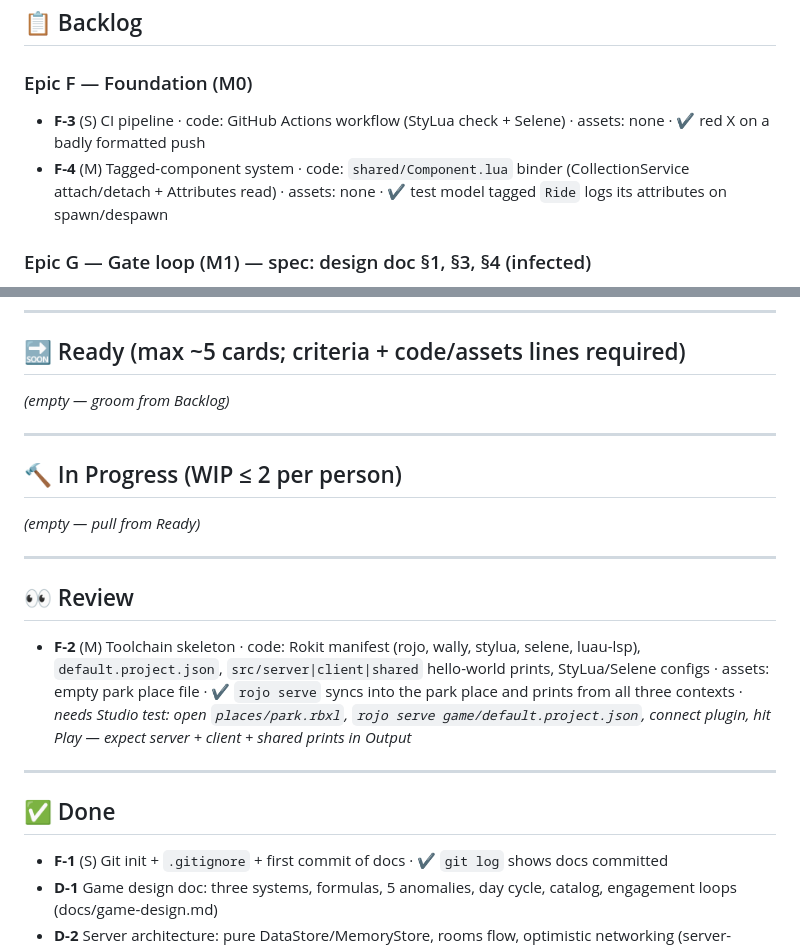
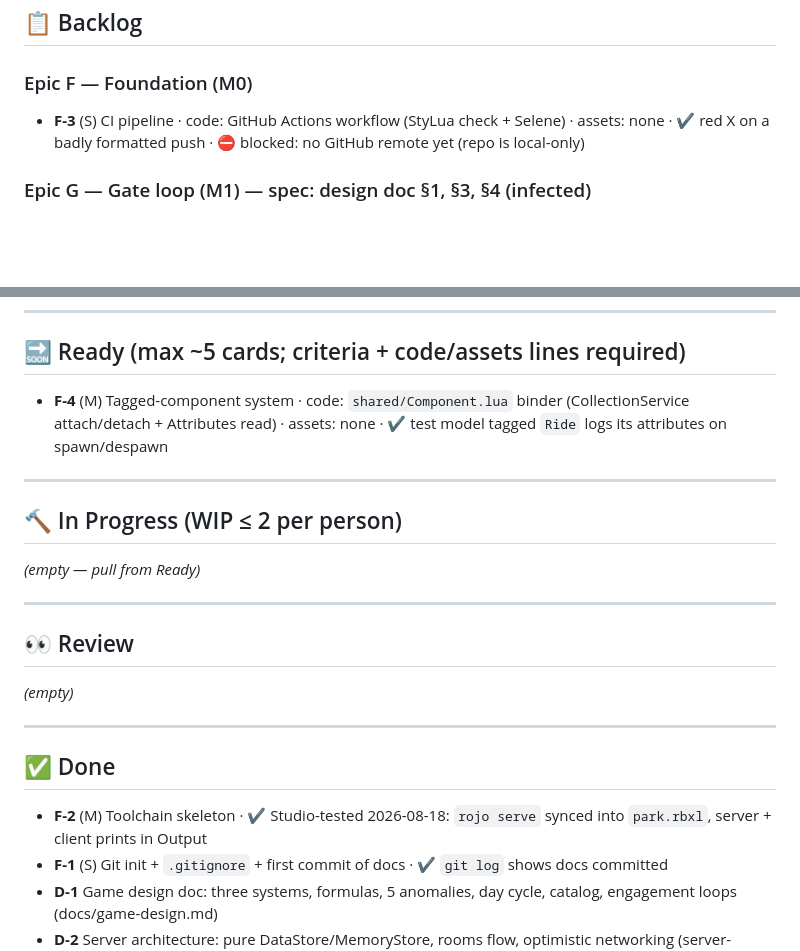
Before and after one commit to GrandThed/Crazy-Little-Worm, a Markdown page: BOARD.md, 2 parts joined by grey strips. Drawn GitHub-style; blank space fills up the shorter version.

Commit message:
Board: F-2 passes Studio test -> Done; F-4 to Ready; F-3 blocked on GitHub remote
Co-Authored-By: Claude Fable 5 <noreply@anthropic.com>

```diff
--- a/BOARD.md
+++ b/BOARD.md
@@ -37,8 +37,7 @@ The component system is what makes stage 6 free — that's why F-4 is in the fir
 ## 📋 Backlog
 
 ### Epic F — Foundation (M0)
-- **F-3** (S) CI pipeline · code: GitHub Actions workflow (StyLua check + Selene) · assets: none · ✔ red X on a badly formatted push
-- **F-4** (M) Tagged-component system · code: `shared/Component.lua` binder (CollectionService attach/detach + Attributes read) · assets: none · ✔ test model tagged `Ride` logs its attributes on spawn/despawn
+- **F-3** (S) CI pipeline · code: GitHub Actions workflow (StyLua check + Selene) · assets: none · ✔ red X on a badly formatted push · ⛔ blocked: no GitHub remote yet (repo is local-only)
 
 ### Epic G — Gate loop (M1) — spec: design doc §1, §3, §4 (infected)
 - **G-1** (M) Guest stream generator · code: `server/GuestSpawner`, `shared/GuestIdentity` (name/appearance/ticket gen) · assets: grey-box guest rig (chunky proportions, head ≥1.6 studs — art-direction constraint), gate + 1 stand blockout `.rbxm` · ✔ guests visibly queue at one stand
@@ -98,7 +97,7 @@ The component system is what makes stage 6 free — that's why F-4 is in the fir
 
 ## 🔜 Ready (max ~5 cards; criteria + code/assets lines required)
 
-*(empty — groom from Backlog)*
+- **F-4** (M) Tagged-component system · code: `shared/Component.lua` binder (CollectionService attach/detach + Attributes read) · assets: none · ✔ test model tagged `Ride` logs its attributes on spawn/despawn
 
 ---
 
@@ -110,12 +109,13 @@ The component system is what makes stage 6 free — that's why F-4 is in the fir
 
 ## 👀 Review
 
-- **F-2** (M) Toolchain skeleton · code: Rokit manifest (rojo, wally, stylua, selene, luau-lsp), `default.project.json`, `src/server|client|shared` hello-world prints, StyLua/Selene configs · assets: empty park place file · ✔ `rojo serve` syncs into the park place and prints from all three contexts · *needs Studio test: open `places/park.rbxl`, `rojo serve game/default.project.json`, connect plugin, hit Play — expect server + client + shared prints in Output*
+*(empty)*
 
 ---
 
 ## ✅ Done
 
+- **F-2** (M) Toolchain skeleton · ✔ Studio-tested 2026-08-18: `rojo serve` synced into `park.rbxl`, server + client prints in Output
 - **F-1** (S) Git init + `.gitignore` + first commit of docs · ✔ `git log` shows docs committed
 - **D-1** Game design doc: three systems, formulas, 5 anomalies, day cycle, catalog, engagement loops (docs/game-design.md)
 - **D-2** Server architecture: pure DataStore/MemoryStore, rooms flow, optimistic networking (server-architecture skill)
```
